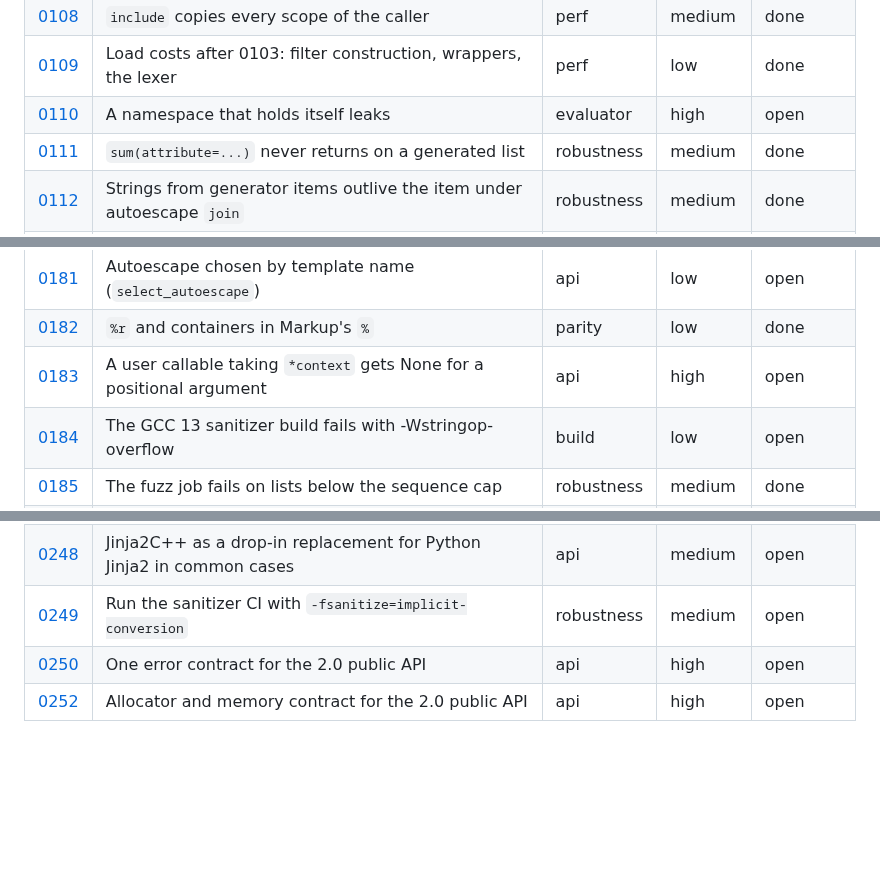
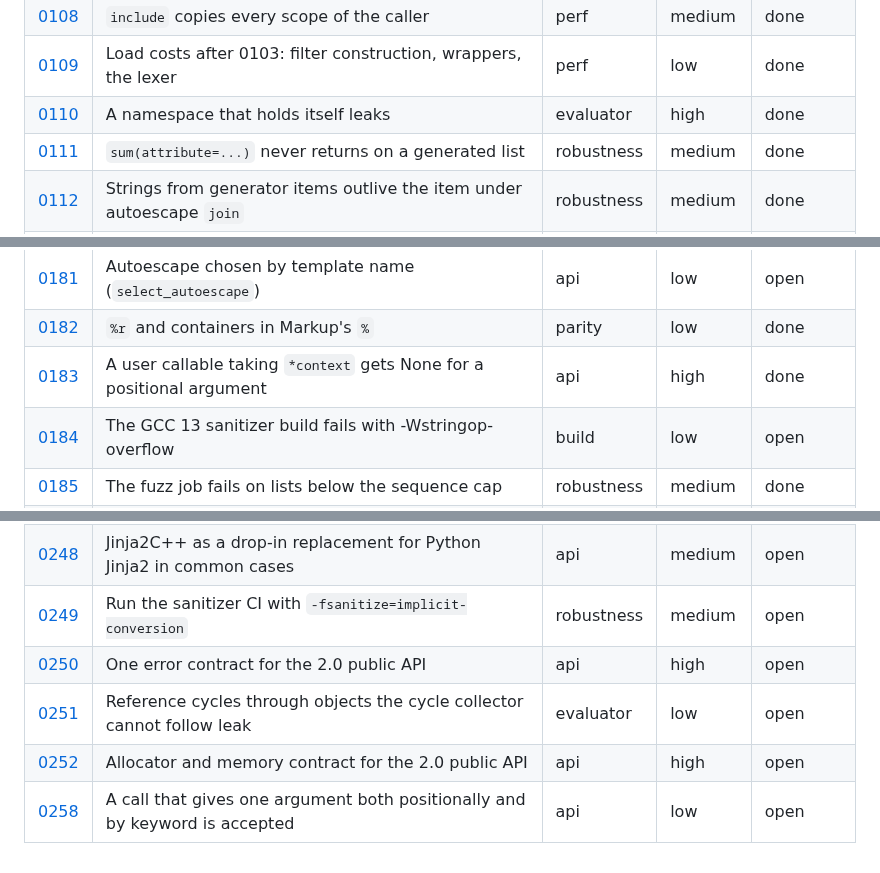
Before and after one commit to jinja2cpp/Jinja2Cpp, a Markdown page: docs/tasks/README.md, 3 parts joined by grey strips. Drawn GitHub-style; blank space fills up the shorter version.

Commit message:
Train 24: regenerate task index and parity summary
Co-Authored-By: Claude Sonnet 5.5 <noreply@anthropic.com>
Claude-Session: https://claude.ai/code/session_01DTQTriEsFrrBgcYNKDUUF4

```diff
--- a/docs/tasks/README.md
+++ b/docs/tasks/README.md
@@ -179,7 +179,7 @@ files go under `touches` (0012 and 0024 each rewrite about a hundred rows).
 | [0107](0107-string-filter-divergences.md) | String filter divergences found by the 0061 differential | parity | low | open |
 | [0108](0108-include-context-copy.md) | `include` copies every scope of the caller | perf | medium | done |
 | [0109](0109-load-costs-round-2.md) | Load costs after 0103: filter construction, wrappers, the lexer | perf | low | done |
-| [0110](0110-namespace-self-reference-leak.md) | A namespace that holds itself leaks | evaluator | high | open |
+| [0110](0110-namespace-self-reference-leak.md) | A namespace that holds itself leaks | evaluator | high | done |
 | [0111](0111-sum-attribute-generated-list-hang.md) | `sum(attribute=...)` never returns on a generated list | robustness | medium | done |
 | [0112](0112-generated-item-string-view-lifetime.md) | Strings from generator items outlive the item under autoescape `join` | robustness | medium | done |
 | [0113](0113-output-writer.md) | Output: one virtual call and one append per fragment | perf | medium | done |
@@ -252,7 +252,7 @@ files go under `touches` (0012 and 0024 each rewrite about a hundred rows).
 | [0180](0180-markup-from-cpp.md) | Markup from C++ | api | low | open |
 | [0181](0181-select-autoescape.md) | Autoescape chosen by template name (`select_autoescape`) | api | low | open |
 | [0182](0182-markup-percent-repr.md) | `%r` and containers in Markup's `%` | parity | low | done |
-| [0183](0183-context-callable-positional-arg.md) | A user callable taking `*context` gets None for a positional argument | api | high | open |
+| [0183](0183-context-callable-positional-arg.md) | A user callable taking `*context` gets None for a positional argument | api | high | done |
 | [0184](0184-gcc13-sanitizer-stringop-overflow.md) | The GCC 13 sanitizer build fails with -Wstringop-overflow | build | low | open |
 | [0185](0185-fuzz-oom-below-sequence-cap.md) | The fuzz job fails on lists below the sequence cap | robustness | medium | done |
 | [0186](0186-python-oracle-target.md) | Which Python and Jinja2 the parity oracle targets, and how users choose | parity | medium | open |
@@ -318,4 +318,6 @@ files go under `touches` (0012 and 0024 each rewrite about a hundred rows).
 | [0248](0248-python-drop-in-replacement.md) | Jinja2C++ as a drop-in replacement for Python Jinja2 in common cases | api | medium | open |
 | [0249](0249-implicit-conversion-sanitizer.md) | Run the sanitizer CI with `-fsanitize=implicit-conversion` | robustness | medium | open |
 | [0250](0250-public-api-error-contract.md) | One error contract for the 2.0 public API | api | high | open |
+| [0251](0251-cycles-through-opaque-objects.md) | Reference cycles through objects the cycle collector cannot follow leak | evaluator | low | open |
 | [0252](0252-public-api-allocator-contract.md) | Allocator and memory contract for the 2.0 public API | api | high | open |
+| [0258](0258-positional-and-keyword-same-arg.md) | A call that gives one argument both positionally and by keyword is accepted | api | low | open |
```
Also changed, not shown: docs/parity.md (+5 -5 lines).
